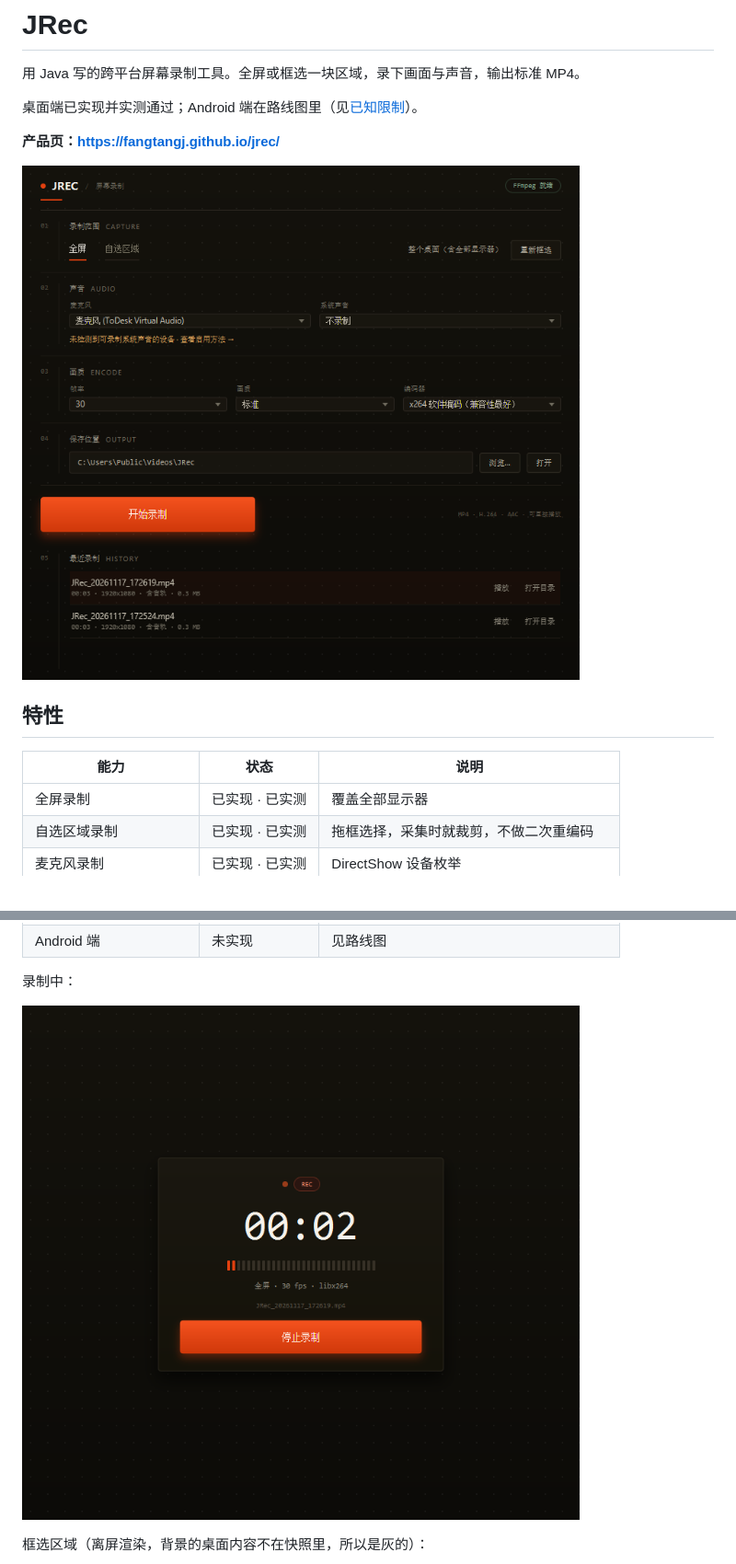
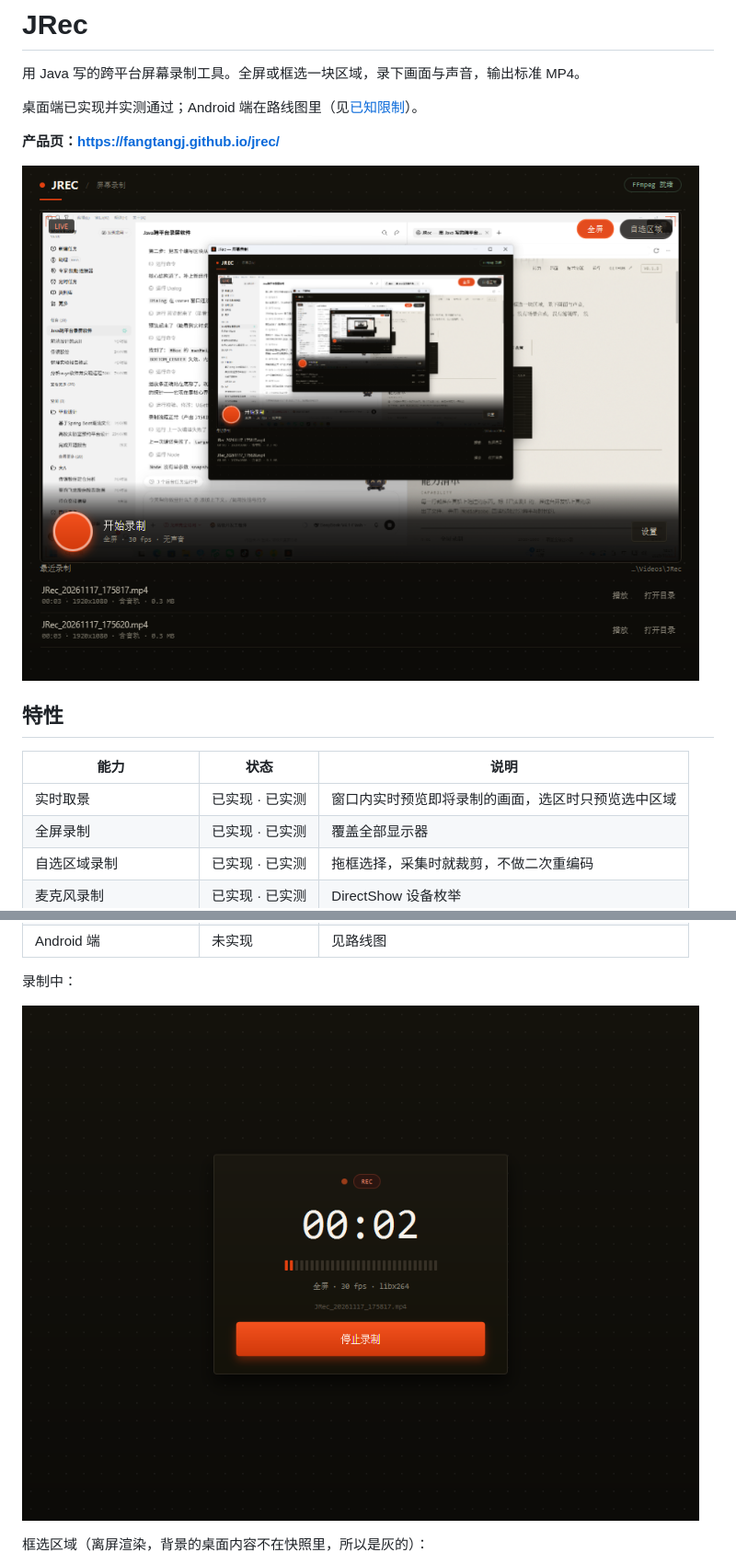
Before and after one commit to fangtangj/jrec, a Markdown page: README.md, 2 parts joined by grey strips. Shown at 92% size. Drawn GitHub-style; pictures changed too: docs/screenshot-main.png, docs/screenshot-recording.png.

```diff
--- a/README.md
+++ b/README.md
@@ -12,6 +12,7 @@
 
 | 能力 | 状态 | 说明 |
 |---|---|---|
+| 实时取景 | 已实现 · 已实测 | 窗口内实时预览即将录制的画面，选区时只预览选中区域 |
 | 全屏录制 | 已实现 · 已实测 | 覆盖全部显示器 |
 | 自选区域录制 | 已实现 · 已实测 | 拖框选择，采集时就裁剪，不做二次重编码 |
 | 麦克风录制 | 已实现 · 已实测 | DirectShow 设备枚举 |
```
Also changed, not shown: other parts of README.md (+1 -0 lines), docs/screenshot-settings.png (added), 5 other files.
